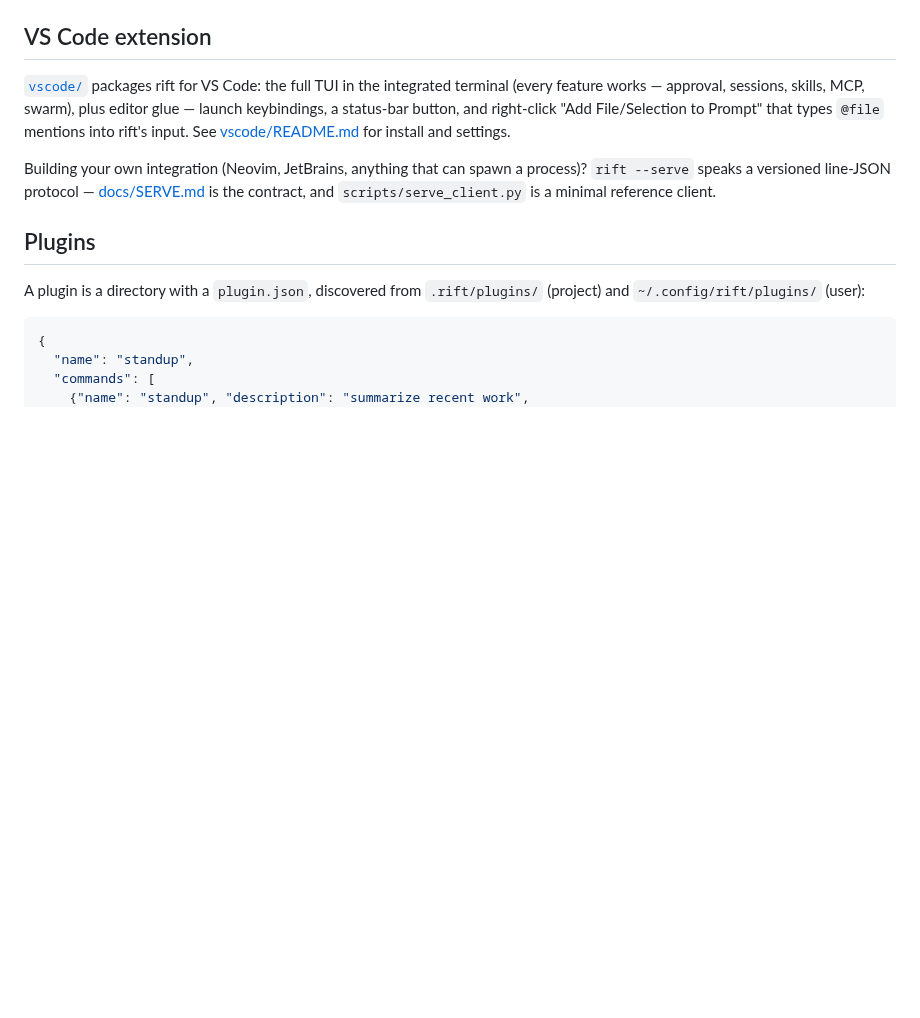
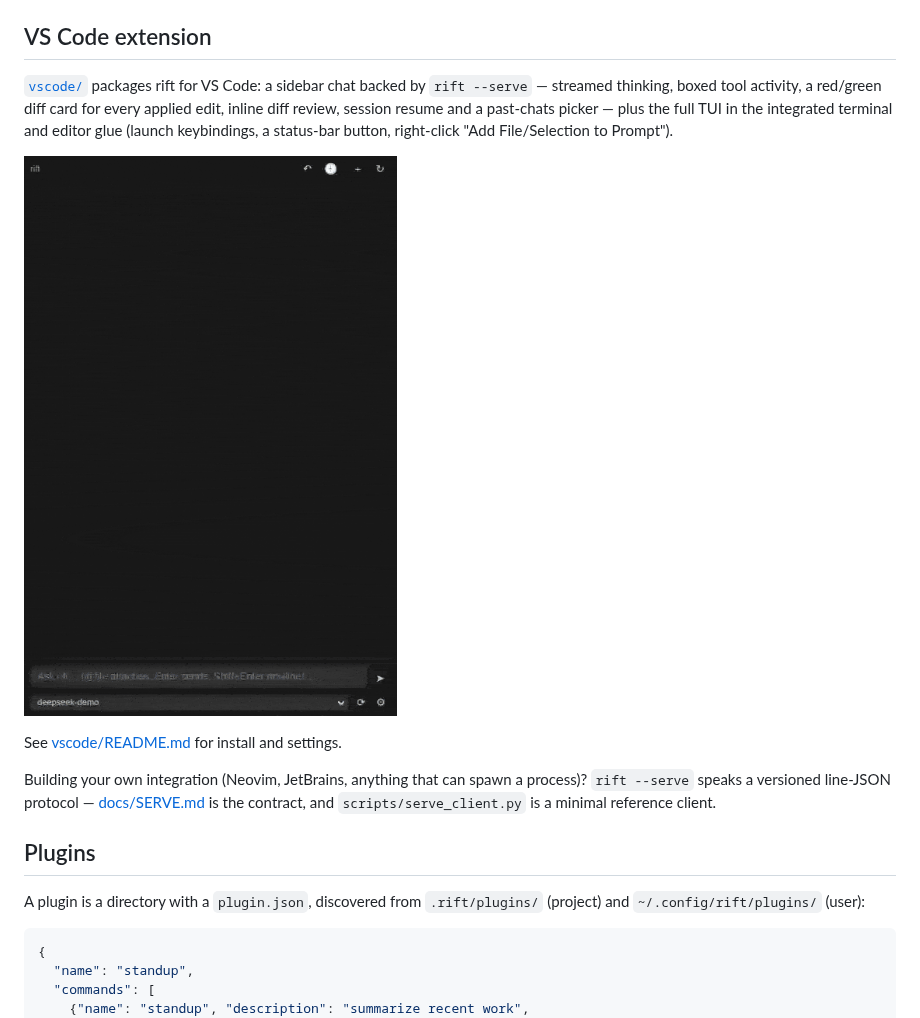
Before and after one commit to exYze/rift, a Markdown page: README.md, the part around one of its changes. Drawn GitHub-style; pictures changed too: docs/assets/vscode.gif (added); blank space fills up the shorter version.

Commit message:
docs: refresh README demo GIF, add VS Code chat GIF
Both recorded against the current build: the TUI demo (fix stats.py,
verify, /stats) now shows the activity pane's per-edit ± diff and the
context gauge; the new vscode.gif shows the sidebar chat end to end —
streamed thinking, boxed tool activity, the red/green edit_diff card,
and the turn stats line. VS Code section rewritten around the sidebar
chat (it described only the TUI-in-terminal era).

Co-Authored-By: Claude Fable 5 <noreply@anthropic.com>
Claude-Session: https://claude.ai/code/session_01XDvj1jqmkgJwd3FEBawgQZ

```diff
--- a/README.md
+++ b/README.md
@@ -70,12 +70,16 @@ rift checks for new releases on startup (at most once per 24h, cached, silent wh
 
 ## VS Code extension
 
-[`vscode/`](vscode/) packages rift for VS Code: the full TUI in the
-integrated terminal (every feature works — approval, sessions, skills, MCP,
-swarm), plus editor glue — launch keybindings, a status-bar button, and
-right-click "Add File/Selection to Prompt" that types `@file` mentions into
-rift's input. See [vscode/README.md](vscode/README.md) for install and
-settings.
+[`vscode/`](vscode/) packages rift for VS Code: a sidebar chat backed by
+`rift --serve` — streamed thinking, boxed tool activity, a red/green diff
+card for every applied edit, inline diff review, session resume and a
+past-chats picker — plus the full TUI in the integrated terminal and editor
+glue (launch keybindings, a status-bar button, right-click "Add
+File/Selection to Prompt").
+
+![rift VS Code chat — streamed thinking, boxed tool activity, and a red/green diff card for the applied fix](docs/assets/vscode.gif)
+
+See [vscode/README.md](vscode/README.md) for install and settings.
 
 Building your own integration (Neovim, JetBrains, anything that can spawn
 a process)? `rift --serve` speaks a versioned line-JSON protocol —
```
Also changed, not shown: other parts of README.md (+1 -1 lines), 1 other file.
